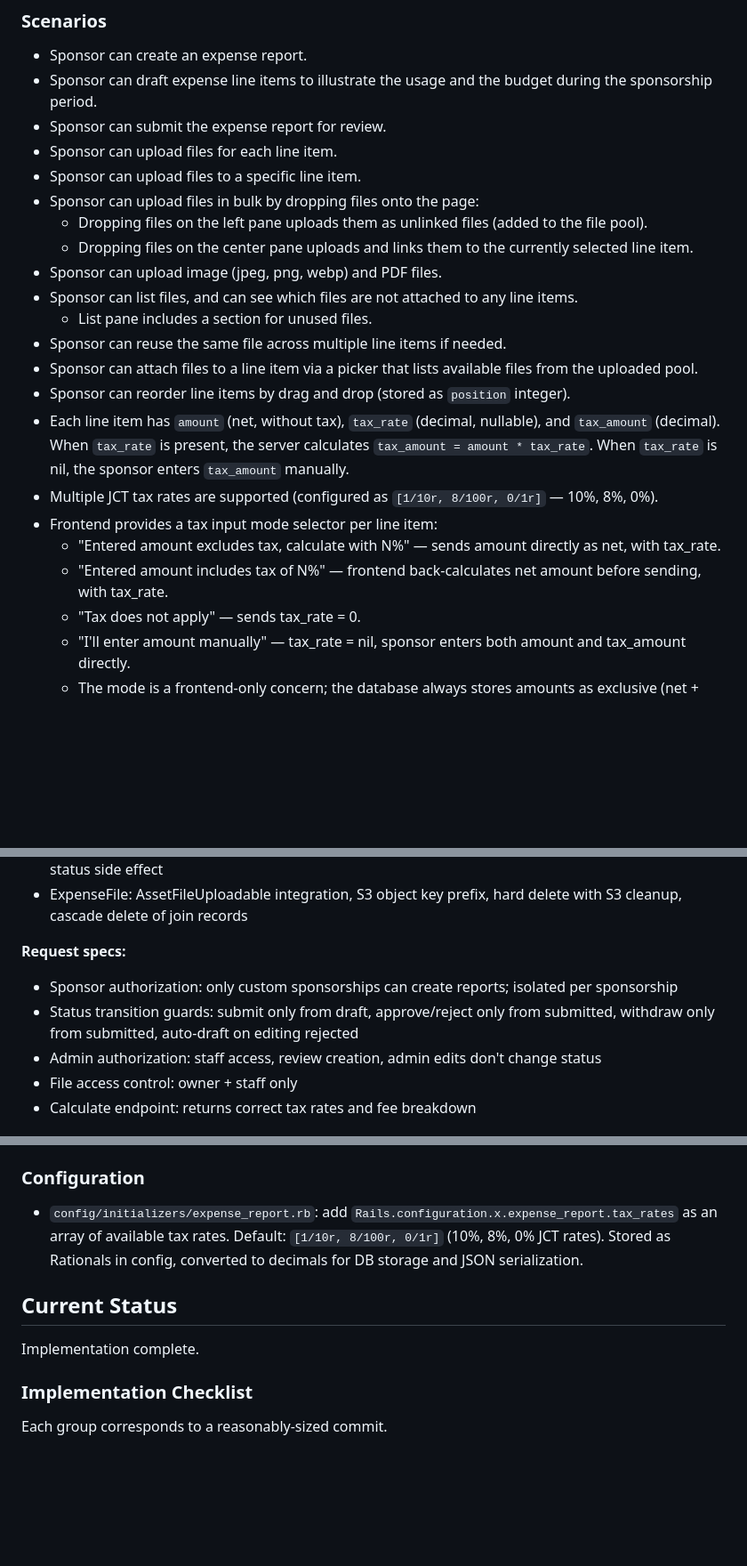
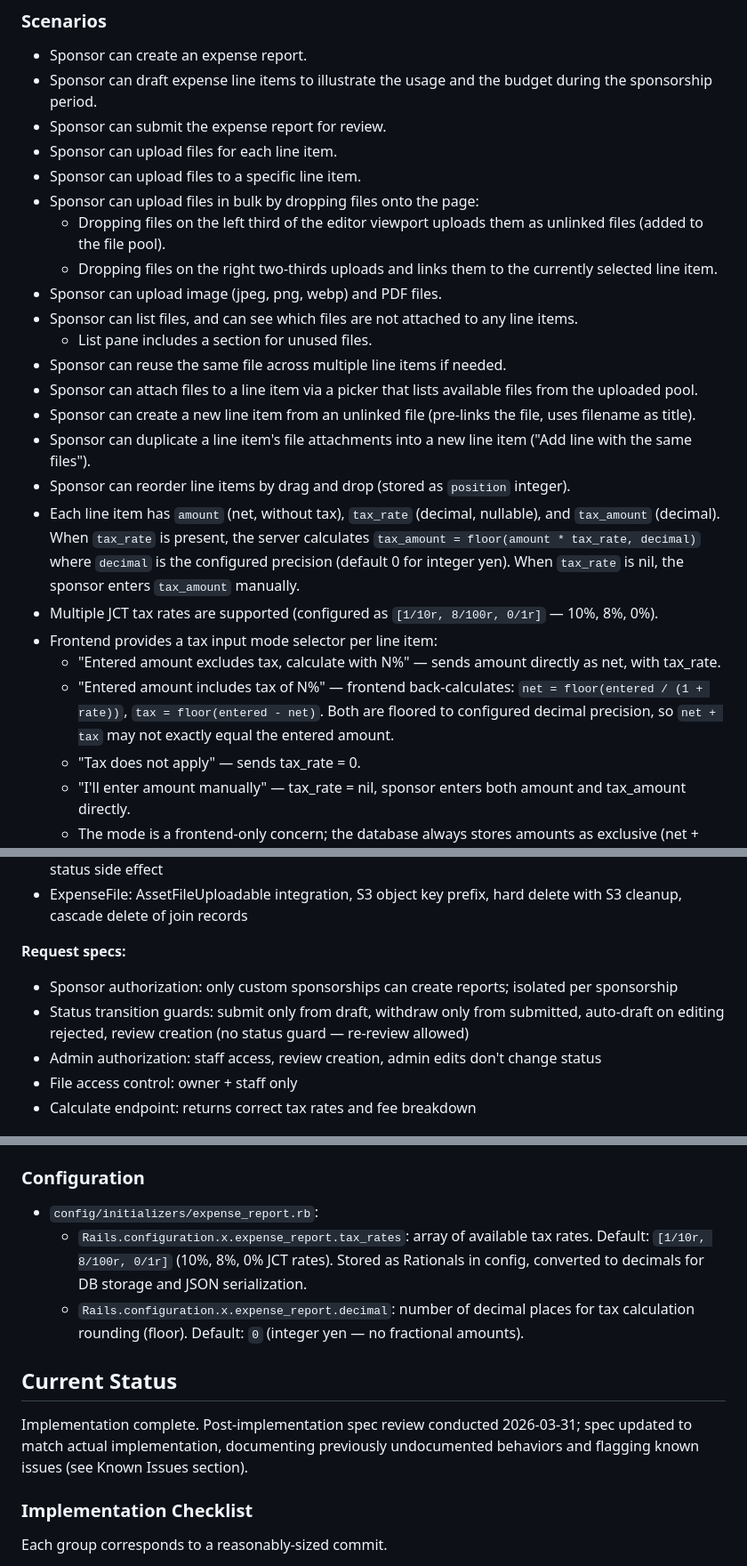
Before and after one commit to ruby-no-kai/sponsor-app, a Markdown page: docs/specs/sponsor-expense-report.md, 3 parts joined by grey strips. Shown at 89% size. Drawn GitHub-style; blank space fills up the shorter version.

```diff
--- a/docs/specs/sponsor-expense-report.md
+++ b/docs/specs/sponsor-expense-report.md
@@ -24,19 +24,21 @@ Only custom sponsorships (`sponsorship.customization == true`) can create expens
 - Sponsor can upload files for each line item.
 - Sponsor can upload files to a specific line item.
 - Sponsor can upload files in bulk by dropping files onto the page:
-  - Dropping files on the left pane uploads them as unlinked files (added to the file pool).
-  - Dropping files on the center pane uploads and links them to the currently selected line item.
+  - Dropping files on the left third of the editor viewport uploads them as unlinked files (added to the file pool).
+  - Dropping files on the right two-thirds uploads and links them to the currently selected line item.
 - Sponsor can upload image (jpeg, png, webp) and PDF files.
 - Sponsor can list files, and can see which files are not attached to any line items.
   - List pane includes a section for unused files.
 - Sponsor can reuse the same file across multiple line items if needed.
 - Sponsor can attach files to a line item via a picker that lists available files from the uploaded pool.
+- Sponsor can create a new line item from an unlinked file (pre-links the file, uses filename as title).
+- Sponsor can duplicate a line item's file attachments into a new line item ("Add line with the same files").
 - Sponsor can reorder line items by drag and drop (stored as `position` integer).
-- Each line item has `amount` (net, without tax), `tax_rate` (decimal, nullable), and `tax_amount` (decimal). When `tax_rate` is present, the server calculates `tax_amount = amount * tax_rate`. When `tax_rate` is nil, the sponsor enters `tax_amount` manually.
+- Each line item has `amount` (net, without tax), `tax_rate` (decimal, nullable), and `tax_amount` (decimal). When `tax_rate` is present, the server calculates `tax_amount = floor(amount * tax_rate, decimal)` where `decimal` is the configured precision (default 0 for integer yen). When `tax_rate` is nil, the sponsor enters `tax_amount` manually.
 - Multiple JCT tax rates are supported (configured as `[1/10r, 8/100r, 0/1r]` — 10%, 8%, 0%).
 - Frontend provides a tax input mode selector per line item:
   - "Entered amount excludes tax, calculate with N%" — sends amount directly as net, with tax_rate.
-  - "Entered amount includes tax of N%" — frontend back-calculates net amount before sending, with tax_rate.
+  - "Entered amount includes tax of N%" — frontend back-calculates: `net = floor(entered / (1 + rate))`, `tax = floor(entered - net)`. Both are floored to configured decimal precision, so `net + tax` may not exactly equal the entered amount.
   - "Tax does not apply" — sends tax_rate = 0.
   - "I'll enter amount manually" — tax_rate = nil, sponsor enters both amount and tax_amount directly.
   - The mode is a frontend-only concern; the database always stores amounts as exclusive (net + separate tax).
@@ -118,7 +126,7 @@ Key areas to test (RSpec, following existing patterns):
 
 **Request specs:**
 - Sponsor authorization: only custom sponsorships can create reports; isolated per sponsorship
-- Status transition guards: submit only from draft, approve/reject only from submitted, withdraw only from submitted, auto-draft on editing rejected
+- Status transition guards: submit only from draft, withdraw only from submitted, auto-draft on editing rejected, review creation (no status guard — re-review allowed)
 - Admin authorization: staff access, review creation, admin edits don't change status
 - File access control: owner + staff only
 - Calculate endpoint: returns correct tax rates and fee breakdown
@@ -270,11 +291,13 @@ Non-saving methods are batched with a single `save!` in the controller. Methods
 
 ### Configuration
 
-- `config/initializers/expense_report.rb`: add `Rails.configuration.x.expense_report.tax_rates` as an array of available tax rates. Default: `[1/10r, 8/100r, 0/1r]` (10%, 8%, 0% JCT rates). Stored as Rationals in config, converted to decimals for DB storage and JSON serialization.
+- `config/initializers/expense_report.rb`:
+  - `Rails.configuration.x.expense_report.tax_rates`: array of available tax rates. Default: `[1/10r, 8/100r, 0/1r]` (10%, 8%, 0% JCT rates). Stored as Rationals in config, converted to decimals for DB storage and JSON serialization.
+  - `Rails.configuration.x.expense_report.decimal`: number of decimal places for tax calculation rounding (floor). Default: `0` (integer yen — no fractional amounts).
 
 ## Current Status
 
-Implementation complete.
+Implementation complete. Post-implementation spec review conducted 2026-03-31; spec updated to match actual implementation, documenting previously undocumented behaviors and flagging known issues (see Known Issues section).
 
 ### Implementation Checklist
 
```
Also changed, not shown: other parts of docs/specs/sponsor-expense-report.md (+33 -13 lines).
